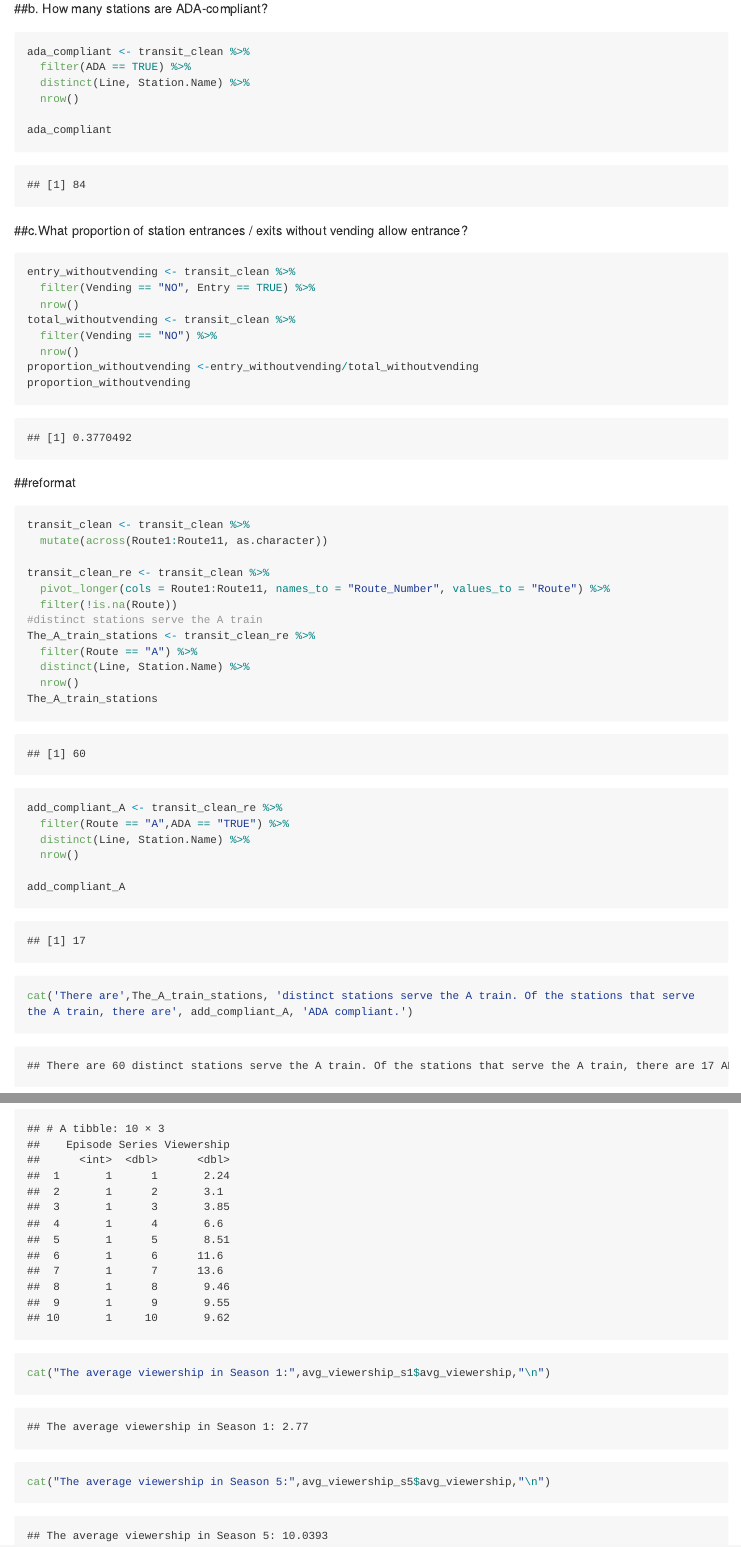
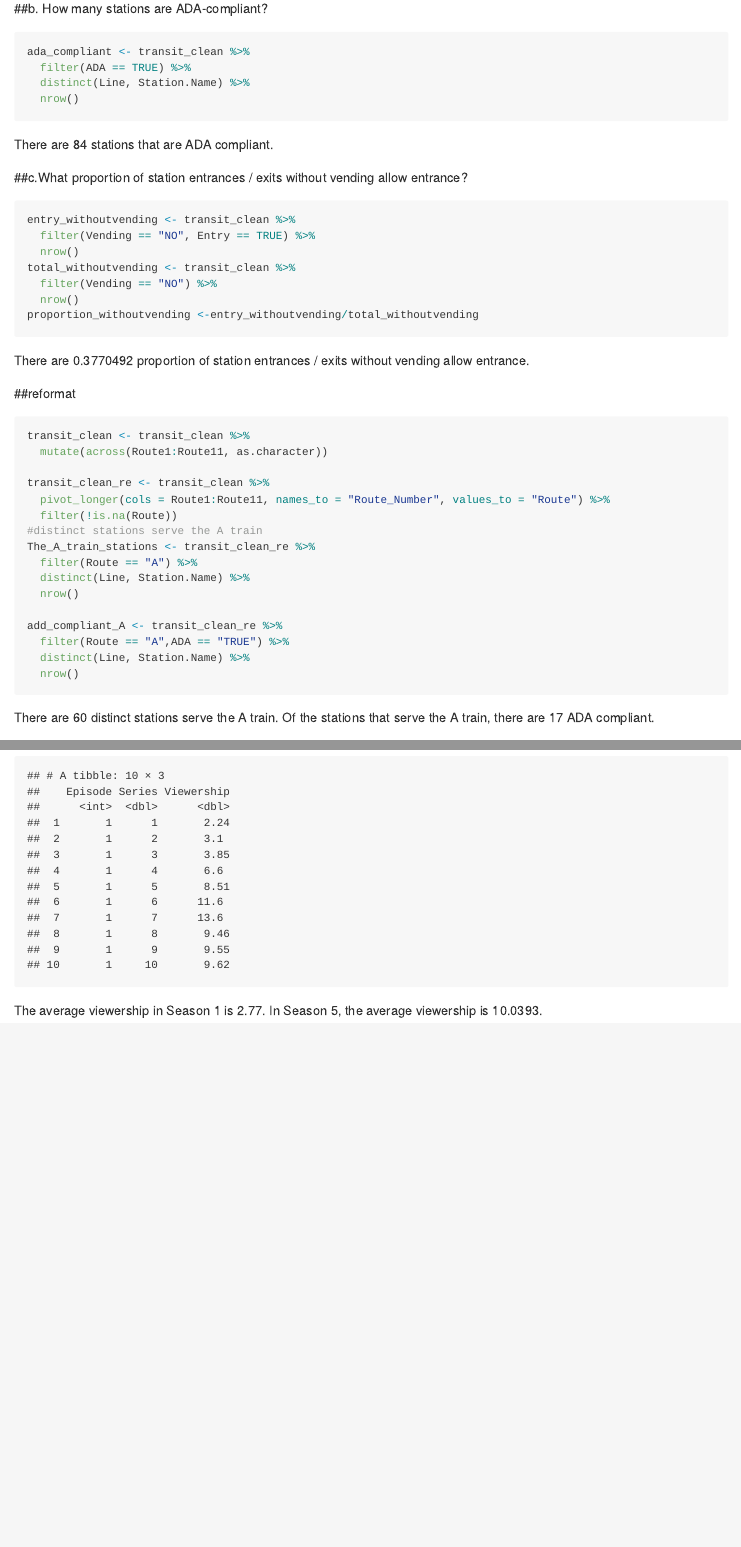
Before and after one commit to Tingpan2859/p8105_hw2_tp2859, an R Markdown document (P8105_hw2_tp2859.Rmd): the page in a window 1100 px wide, from 1640 px down before the commit and from 1070 px down after it, so that both start at the same text, and a second part further down, joined at a grey line. Rendered offline with R 4.5, knitr and Pandoc, with nearby package versions; long lines of code are wrapped.

Commit message:
update inline code

````diff
--- a/P8105_hw2_tp2859.Rmd
+++ b/P8105_hw2_tp2859.Rmd
@@ -45,9 +44,8 @@ ada_compliant <- transit_clean %>%
   filter(ADA == TRUE) %>%
   distinct(Line, Station.Name) %>%
   nrow()
-
-ada_compliant
 ```
+There are `r ada_compliant` stations that are ADA compliant.
 
 ##c.What proportion of station entrances / exits without vending allow entrance?
 ```{r}
@@ -58,8 +56,9 @@ total_withoutvending <- transit_clean %>%
   filter(Vending == "NO") %>%
   nrow()
 proportion_withoutvending <-entry_withoutvending/total_withoutvending
-proportion_withoutvending
 ```
+There are `r proportion_withoutvending` proportion of station entrances / exits without vending allow entrance.
+
 ##reformat
 ```{r}
 transit_clean <- transit_clean %>%
@@ -73,17 +72,14 @@ The_A_train_stations <- transit_clean_re %>%
   filter(Route == "A") %>%
   distinct(Line, Station.Name) %>%
   nrow()
-The_A_train_stations
-
 
 add_compliant_A <- transit_clean_re %>%
   filter(Route == "A",ADA == "TRUE") %>%
   distinct(Line, Station.Name) %>%
   nrow()
 
-add_compliant_A
-cat('There are',The_A_train_stations, 'distinct stations serve the A train. Of the stations that serve the A train, there are', add_compliant_A, 'ADA compliant.')
 ```
+There are `r The_A_train_stations` distinct stations serve the A train. Of the stations that serve the A train, there are `r add_compliant_A` ADA compliant.
 
 #Problem2
 ```{r}
@@ -227,8 +225,6 @@ avg_viewership_s5 <- viewers_tidy %>%
   filter(Series == 5) %>%
   summarize(avg_viewership = mean(Viewership,na.rm = TRUE))
 head(viewers_tidy,10)
-cat("The average viewership in Season 1:",avg_viewership_s1$avg_viewership,"\n")
-cat("The average viewership in Season 5:",avg_viewership_s5$avg_viewership,"\n")
-
 
 ```
+The average viewership in Season 1 is `r avg_viewership_s1`. In Season 5, the average viewership is `r avg_viewership_s5`.
````
Also changed, not shown: P8105_hw2_tp2859.md (added), P8105_hw2_tp2859.Rmd (11 more changed lines).
